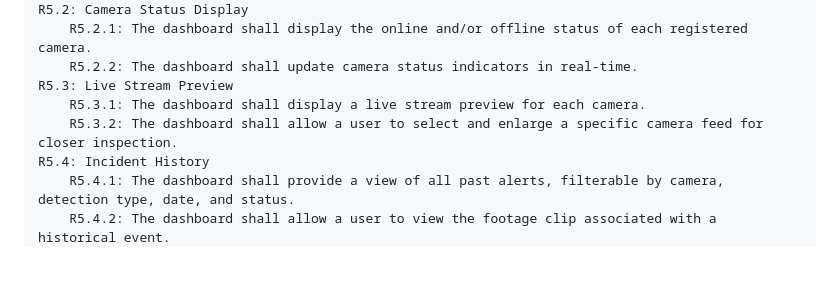
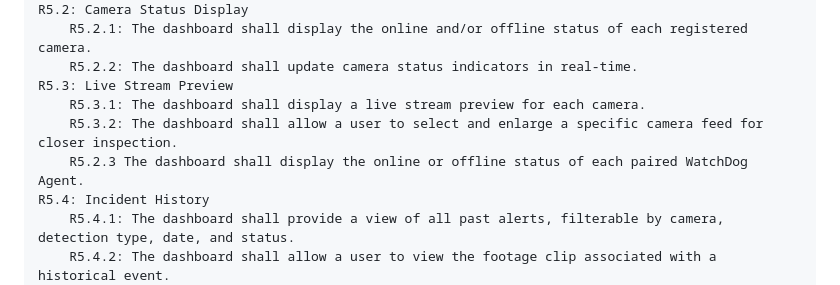
Before and after one commit to COS301-SE-2026/Neighbourhood-WatchDog, a Markdown page: docs/srs.md, the part around the change. Rendered like a GitHub page; blank space fills up the shorter version.

Commit message:
Add requirement for displaying WatchDog Agent status on the dashboard

```diff
--- a/docs/srs.md
+++ b/docs/srs.md
@@ -159,6 +159,7 @@ The system concentrates on the integrated development from camera registration a
     R5.3: Live Stream Preview
         R5.3.1: The dashboard shall display a live stream preview for each camera.
         R5.3.2: The dashboard shall allow a user to select and enlarge a specific camera feed for closer inspection.
+        R5.2.3 The dashboard shall display the online or offline status of each paired WatchDog Agent.
     R5.4: Incident History
         R5.4.1: The dashboard shall provide a view of all past alerts, filterable by camera, detection type, date, and status.
         R5.4.2: The dashboard shall allow a user to view the footage clip associated with a historical event.
```
